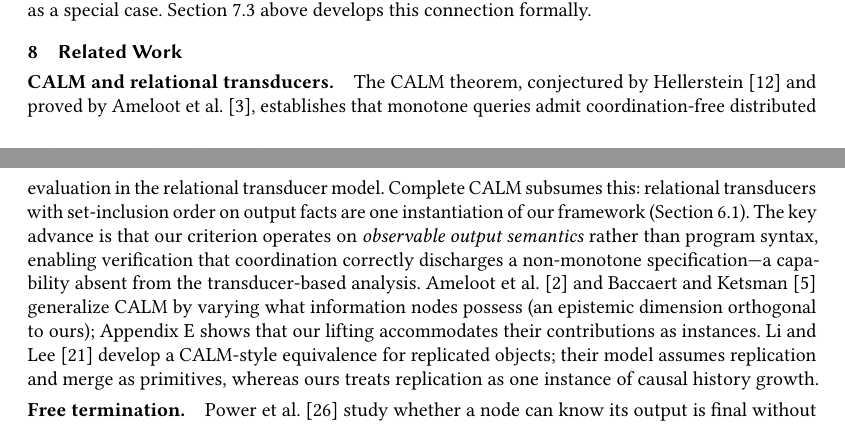
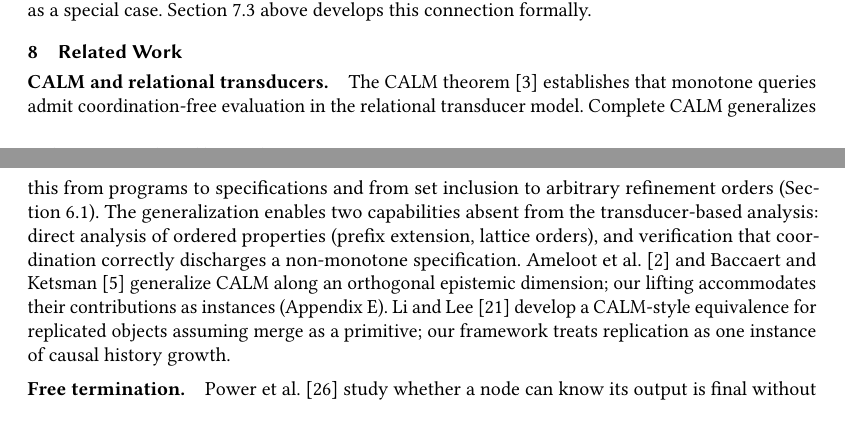
Before and after one commit to jhellerstein/coord-criterion, a LaTeX paper (main.tex): two parts of pages 14 and 15 of 26, joined at a grey line, cut so that both start at the same text. Compiled offline with pdfLaTeX.

Commit message:
Rewrite CALM related-work paragraph: prioritize generalization over discharge

```diff
--- a/main.tex
+++ b/main.tex
@@ -1481,26 +1481,24 @@ Section~\ref{sec:crdts} above develops this connection formally.
 % ================================================================
 
 \paragraph{CALM and relational transducers.}
-The CALM theorem, conjectured by Hellerstein~\cite{hellerstein2010declarative}
-and proved by Ameloot et al.~\cite{ameloot2013relational}, establishes that
-monotone queries admit coordination-free distributed evaluation in the
-relational transducer model.
-Complete CALM subsumes this: relational transducers with
-set-inclusion order on output facts are one instantiation of our framework
+The CALM theorem~\cite{ameloot2013relational} establishes that
+monotone queries admit coordination-free evaluation in the relational
+transducer model.
+Complete CALM generalizes this from programs to specifications and
+from set inclusion to arbitrary refinement orders
 (Section~\ref{sec:calm-instance}).
-The key advance is that our criterion operates on \emph{observable output
-semantics} rather than program syntax, enabling verification that
-coordination correctly discharges a non-monotone specification---a
-capability absent from the transducer-based analysis.
+The generalization enables two capabilities absent from the
+transducer-based analysis: direct analysis of ordered properties
+(prefix extension, lattice orders), and verification that
+coordination correctly discharges a non-monotone specification.
 Ameloot et al.~\cite{ameloot2015weaker} and Baccaert and
-Ketsman~\cite{baccaert2026spectrum} generalize CALM by varying what
-information nodes possess (an epistemic dimension orthogonal to ours);
-Appendix~\ref{app:hierarchy} shows that our lifting accommodates their
-contributions as instances.
+Ketsman~\cite{baccaert2026spectrum} generalize CALM along an
+orthogonal epistemic dimension; our lifting accommodates their
+contributions as instances (Appendix~\ref{app:hierarchy}).
 Li and Lee~\cite{li2025coordinationfree} develop a CALM-style
-equivalence for replicated objects; their model assumes replication
-and merge as primitives, whereas ours treats replication as one
-instance of causal history growth.
+equivalence for replicated objects assuming merge as a primitive;
+our framework treats replication as one instance of causal history
+growth.
 
 \paragraph{Free termination.}
 Power et al.~\cite{power2025freetermination} study whether a node can
```
